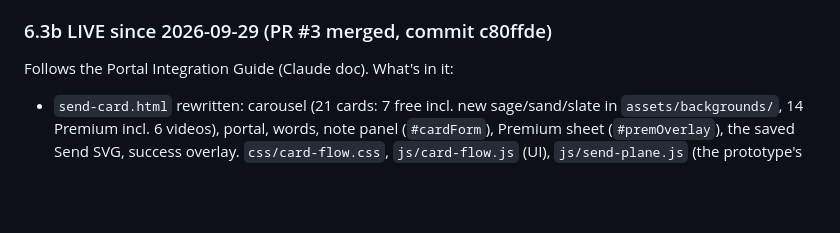
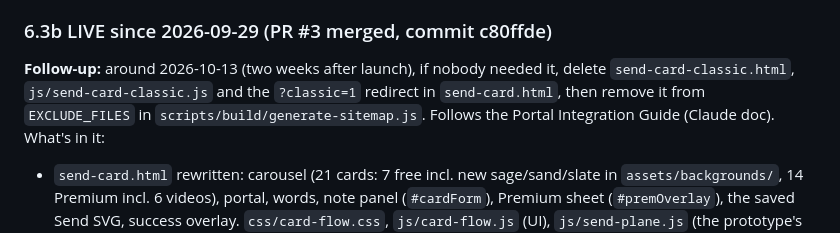
Before and after one commit to TheVibeCheckProject/Website, a Markdown page: docs/HANDOFF.md, the part around the change. Rendered like a GitHub page; blank space fills up the shorter version.

Commit message:
docs(handoff): reminder to retire the classic form
Co-Authored-By: Claude Opus 5.5 <noreply@anthropic.com>

```diff
--- a/docs/HANDOFF.md
+++ b/docs/HANDOFF.md
@@ -153,6 +153,7 @@ into place), one colour (no gradient, no rainbow letters), hard curve with the f
 **Premium + write your own in the Portal (2026-09-29, owner decisions):** word sets = both (the prototype "situations" free; Calm/Celebrate/Love/Healing from the live site as locked chips); free users tapping a locked collection **see its words** and the main button turns into "Unlock Premium — $4.99"; premium cards stay **locked in the carousel** (frosted veil + 🔒, arrows skip them, tap opens the Premium sheet; same as `preview.html`). Every word set ends with a **"Your own words"** stop: Premium users type right where the words float (same serif, 200-character limit like the live site, rotating fixed prompts, Enter/Done to finish); free users get the Premium sheet. Animated backgrounds: the card's playing video is moved into the portal, so it never jumps. A preview-only "Viewing as Free / Premium" switch is in the header; "Unlock" in the prototype just flips it. **For the real build:** before sending someone to Stripe, save their card + words (localStorage) and bring them back to that exact spot (today the payment link returns to the start of `send-card.html`); keep the send-time check that custom words need Premium.
 
 ### 6.3b LIVE since 2026-09-29 (PR #3 merged, commit c80ffde)
+**Follow-up:** around 2026-10-13 (two weeks after launch), if nobody needed it, delete `send-card-classic.html`, `js/send-card-classic.js` and the `?classic=1` redirect in `send-card.html`, then remove it from `EXCLUDE_FILES` in `scripts/build/generate-sitemap.js`.
 Follows the Portal Integration Guide (Claude doc). What's in it:
 - `send-card.html` rewritten: carousel (21 cards: 7 free incl. new sage/sand/slate in `assets/backgrounds/`, 14 Premium incl. 6 videos), portal, words, note panel (`#cardForm`), Premium sheet (`#premOverlay`), the saved Send SVG, success overlay. `css/card-flow.css`, `js/card-flow.js` (UI), `js/send-plane.js` (the prototype's `send-wide.js`, unchanged inside, wrapped so it only runs when GSAP loaded; exposes `window.SendPlane`).
 - `js/send-card-logic.js` trimmed to data + Premium + sending: word sets (General + 5 situations free; Calm/Celebrate/Love/Healing Premium), `SOUND_DEFS`, `backgroundDefs` (+ `light` particle colours), paywall at send now also blocks Premium collection quotes for free users (`isFreeWords`), submit plays the plane while the card is created, success after landing (no confetti).
```
